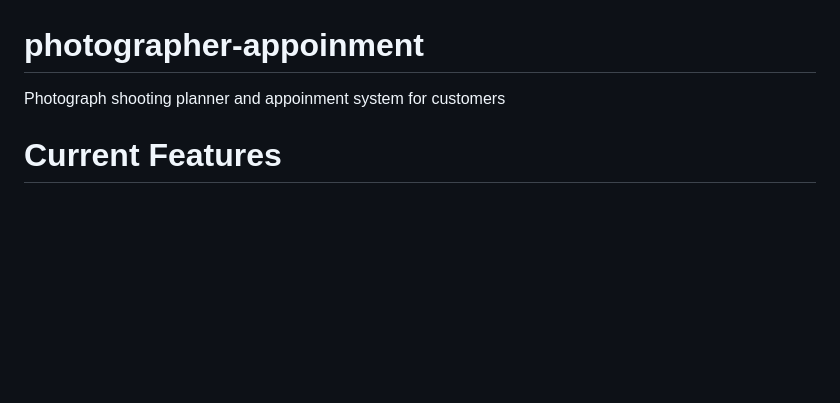
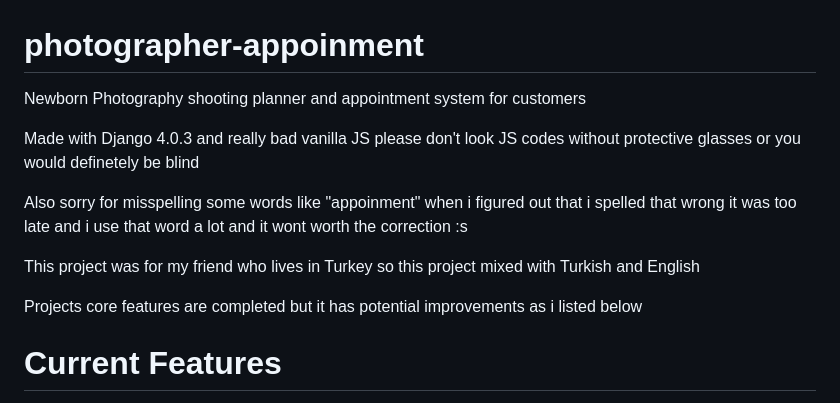
Before and after one commit to MehmetUzel/photographer-appoinment, a Markdown page: README.md, the part around the change printed below. GitHub-like rendering; blank space fills up the shorter version.

```diff
--- a/README.md
+++ b/README.md
@@ -1,5 +1,13 @@
 # photographer-appoinment
-Photograph shooting planner and appoinment system for customers
+Newborn Photography shooting planner and appointment system for customers
+
+Made with Django 4.0.3 and really bad vanilla JS please don't look JS codes without protective glasses or you would definetely be blind
+
+Also sorry for misspelling some words like "appoinment" when i figured out that i spelled that wrong it was too late and i use that word a lot and it wont worth the correction :s
+
+This project was for my friend who lives in Turkey so this project mixed with Turkish and English
+
+Projects core features are completed but it has potential improvements as i listed below
 
 # Current Features
 
```
Also changed, not shown: other parts of README.md (+1 -2 lines), photographer/images/K75B1905.jpeg (added), 3 other files.
